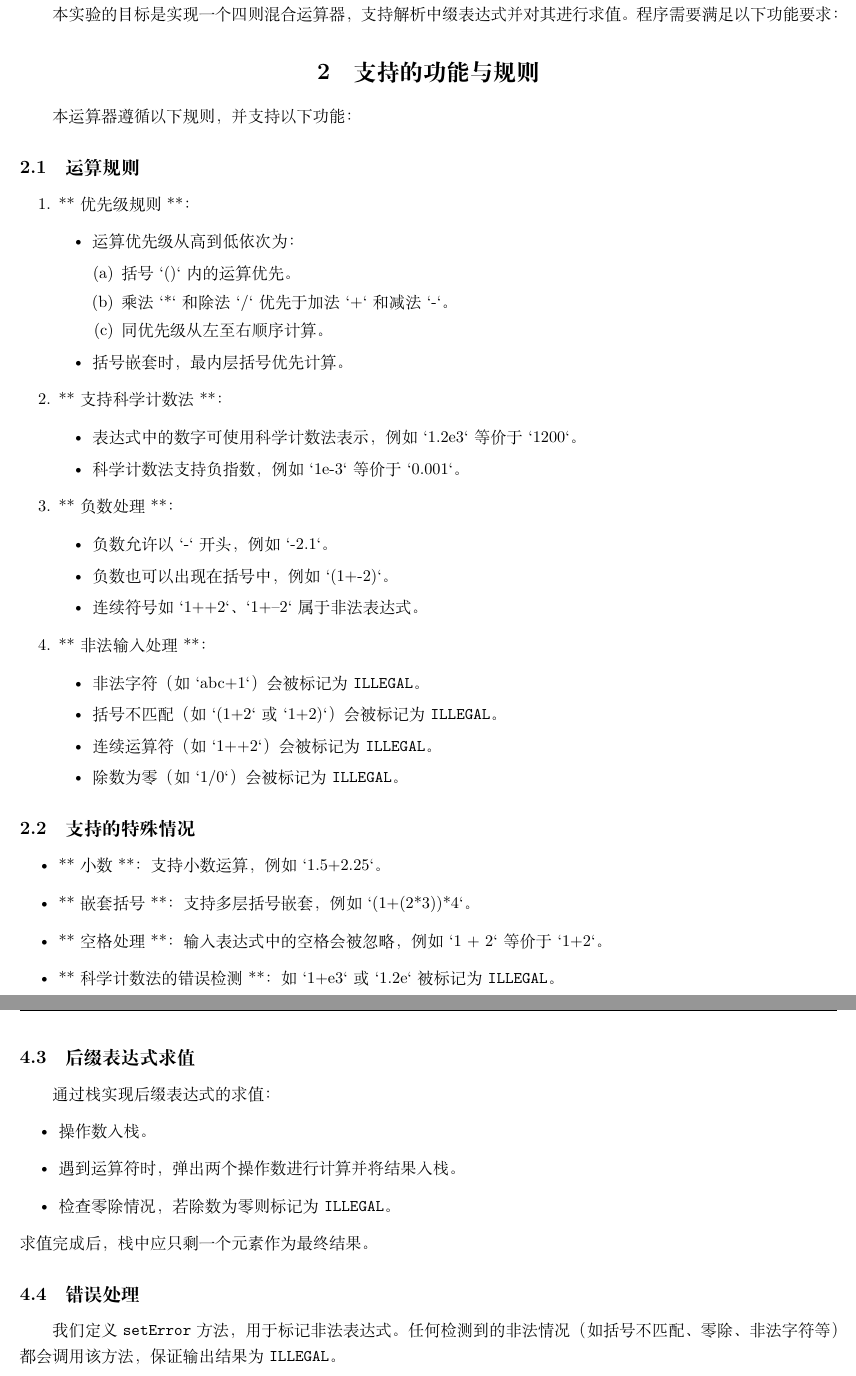
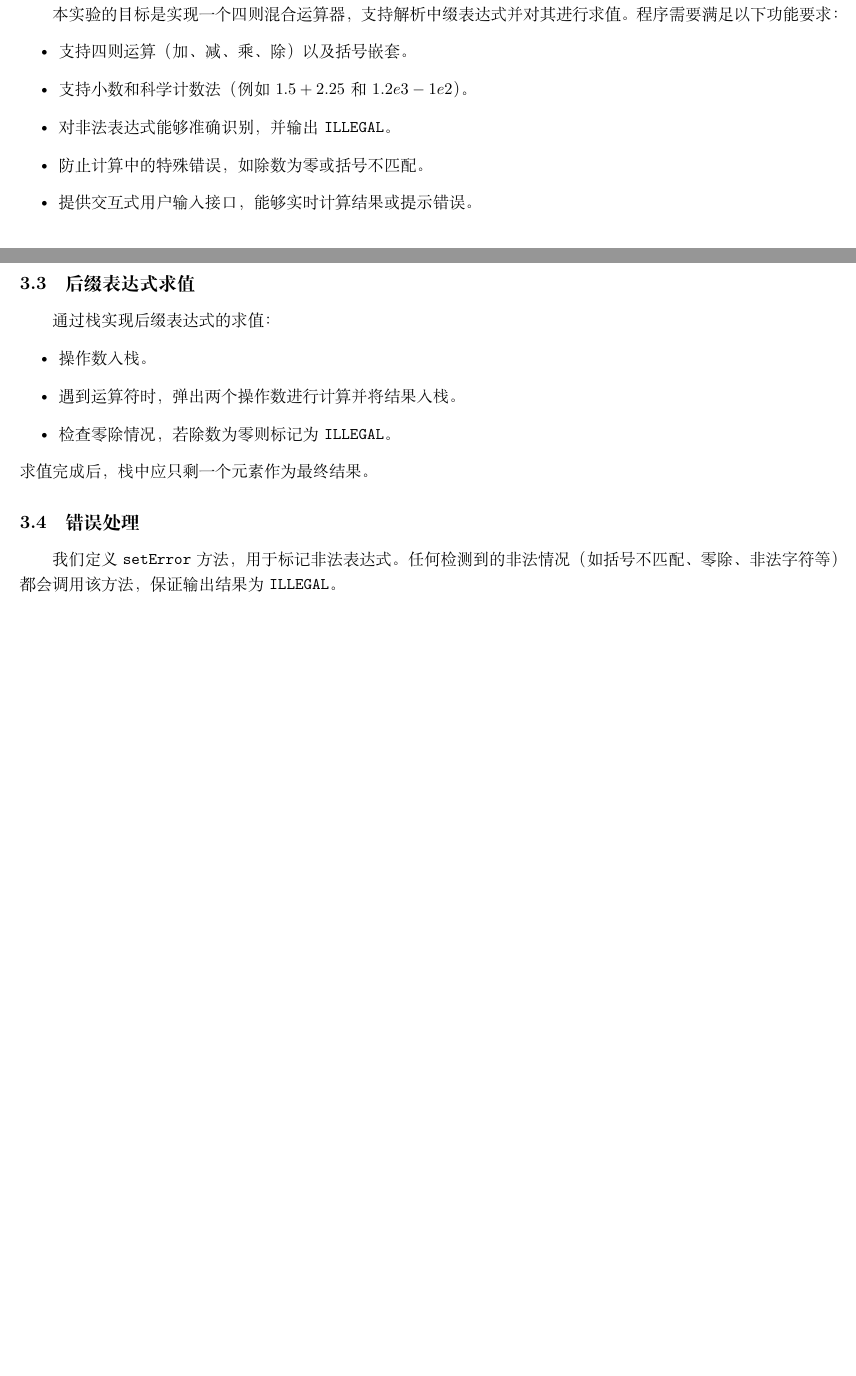
Before and after one commit to zhuiguang49/Data-structures-and-algorithms, a LaTeX document (hybridOperators/report.tex): two parts of pages 1 and 3 of 4 before the commit and two parts of pages 1 and 2 of 3 after it, joined at a grey line, cut so that both start at the same text, the shorter picture padded with empty space. Compiled offline with XeLaTeX.

Commit message:
fix:format of report

```diff
--- a/hybridOperators/report.tex
+++ b/hybridOperators/report.tex
@@ -44,48 +44,12 @@
 
 \section{实验背景}
 本实验的目标是实现一个四则混合运算器，支持解析中缀表达式并对其进行求值。程序需要满足以下功能要求：
-
-\section{支持的功能与规则}
-本运算器遵循以下规则，并支持以下功能：
-
-\subsection{运算规则}
-\begin{enumerate}
-    \item **优先级规则**：
-        \begin{itemize}
-            \item 运算优先级从高到低依次为：
-                \begin{enumerate}
-                    \item 括号 `()` 内的运算优先。
-                    \item 乘法 `*` 和除法 `/` 优先于加法 `+` 和减法 `-`。
-                    \item 同优先级从左至右顺序计算。
-                \end{enumerate}
-            \item 括号嵌套时，最内层括号优先计算。
-        \end{itemize}
-    \item **支持科学计数法**：
-        \begin{itemize}
-            \item 表达式中的数字可使用科学计数法表示，例如 `1.2e3` 等价于 `1200`。
-            \item 科学计数法支持负指数，例如 `1e-3` 等价于 `0.001`。
-        \end{itemize}
-    \item **负数处理**：
-        \begin{itemize}
-            \item 负数允许以 `-` 开头，例如 `-2.1`。
-            \item 负数也可以出现在括号中，例如 `(1+-2)`。
-            \item 连续符号如 `1++2`、`1+--2` 属于非法表达式。
-        \end{itemize}
-    \item **非法输入处理**：
-        \begin{itemize}
-            \item 非法字符（如 `abc+1`）会被标记为 \texttt{ILLEGAL}。
-            \item 括号不匹配（如 `(1+2` 或 `1+2)`）会被标记为 \texttt{ILLEGAL}。
-            \item 连续运算符（如 `1++2`）会被标记为 \texttt{ILLEGAL}。
-            \item 除数为零（如 `1/0`）会被标记为 \texttt{ILLEGAL}。
-        \end{itemize}
-\end{enumerate}
-
-\subsection{支持的特殊情况}
 \begin{itemize}
-    \item **小数**：支持小数运算，例如 `1.5+2.25`。
-    \item **嵌套括号**：支持多层括号嵌套，例如 `(1+(2*3))*4`。
-    \item **空格处理**：输入表达式中的空格会被忽略，例如 `1 + 2` 等价于 `1+2`。
-    \item **科学计数法的错误检测**：如 `1+e3` 或 `1.2e` 被标记为 \texttt{ILLEGAL}。
+    \item 支持四则运算（加、减、乘、除）以及括号嵌套。
+    \item 支持小数和科学计数法（例如 $1.5+2.25$ 和 $1.2e3-1e2$）。
+    \item 对非法表达式能够准确识别，并输出 \texttt{ILLEGAL}。
+    \item 防止计算中的特殊错误，如除数为零或括号不匹配。
+    \item 提供交互式用户输入接口，能够实时计算结果或提示错误。
 \end{itemize}
 
 \section{需求分析}
```
Also changed, not shown: hybridOperators/report.pdf.
